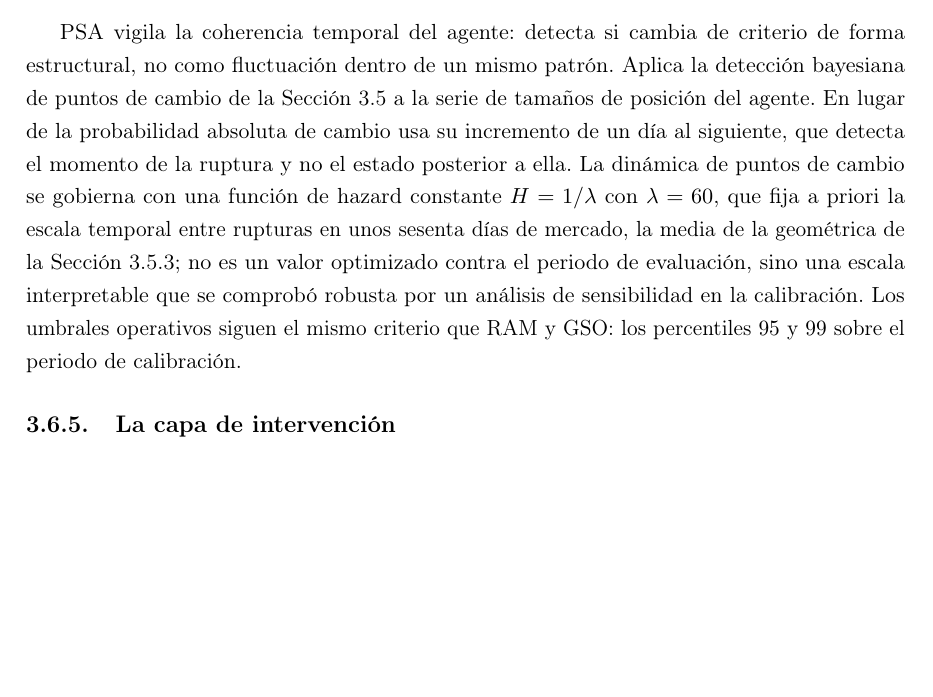
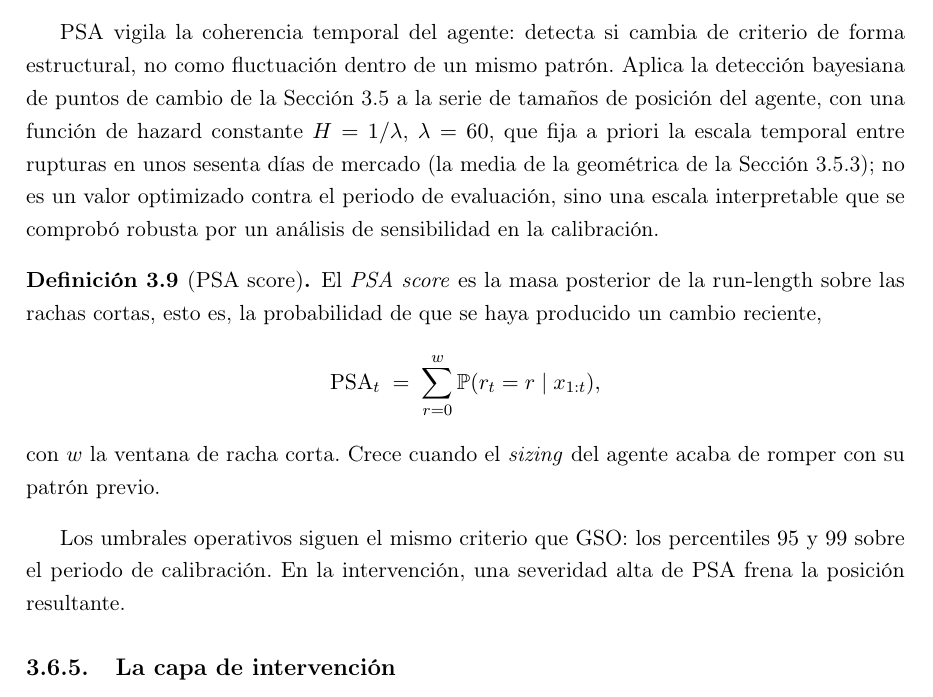
Before and after one commit to RaquelGarciah/Real-time-statistical-supervision-of-an-AI-trading-agent, a LaTeX thesis (tesis/main.tex, which reads tesis/chapters/03_marco_teorico.tex): part of page 26 of 42, cut so that both start at the same text, the shorter picture padded with empty space. Compiled offline with pdfLaTeX.

Commit message:
wip(tesis): autosave 2026-06-18 18:19

```diff
--- a/tesis/chapters/03_marco_teorico.tex
+++ b/tesis/chapters/03_marco_teorico.tex
@@ -546,7 +546,18 @@ Sobre los datos estudiados, GSO rara vez supera la severidad media: el tamaño q
 \subsection{PSA: coherencia temporal del agente}
 \label{sec:strata-psa}
 
-PSA vigila la coherencia temporal del agente: detecta si cambia de criterio de forma estructural, no como fluctuación dentro de un mismo patrón. Aplica la detección bayesiana de puntos de cambio de la Sección~\ref{sec:bocpd} a la serie de tamaños de posición del agente. En lugar de la probabilidad absoluta de cambio usa su incremento de un día al siguiente, que detecta el momento de la ruptura y no el estado posterior a ella. La dinámica de puntos de cambio se gobierna con una función de hazard constante $H = 1/\lambda$ con $\lambda = 60$, que fija a priori la escala temporal entre rupturas en unos sesenta días de mercado, la media de la geométrica de la Sección~\ref{sec:bocpd-hazard}; no es un valor optimizado contra el periodo de evaluación, sino una escala interpretable que se comprobó robusta por un análisis de sensibilidad en la calibración. Los umbrales operativos siguen el mismo criterio que RAM y GSO: los percentiles $95$ y $99$ sobre el periodo de calibración.
+PSA vigila la coherencia temporal del agente: detecta si cambia de criterio de forma estructural, no como fluctuación dentro de un mismo patrón. Aplica la detección bayesiana de puntos de cambio de la Sección~\ref{sec:bocpd} a la serie de tamaños de posición del agente, con una función de hazard constante $H = 1/\lambda$, $\lambda = 60$, que fija a priori la escala temporal entre rupturas en unos sesenta días de mercado (la media de la geométrica de la Sección~\ref{sec:bocpd-hazard}); no es un valor optimizado contra el periodo de evaluación, sino una escala interpretable que se comprobó robusta por un análisis de sensibilidad en la calibración.
+
+\begin{definicion}[PSA score]
+\label{def:psa}
+El \emph{PSA score} es la masa posterior de la run-length sobre las rachas cortas, esto es, la probabilidad de que se haya producido un cambio reciente,
+\[
+\mathrm{PSA}_t \;=\; \sum_{r=0}^{w} \Prob(r_t = r \mid x_{1:t}),
+\]
+con $w$ la ventana de racha corta. Crece cuando el \emph{sizing} del agente acaba de romper con su patrón previo.
+\end{definicion}
+
+Los umbrales operativos siguen el mismo criterio que GSO: los percentiles $95$ y $99$ sobre el periodo de calibración. En la intervención, una severidad alta de PSA frena la posición resultante.
 
 \subsection{La capa de intervención}
 \label{sec:strata-intervencion}
```
